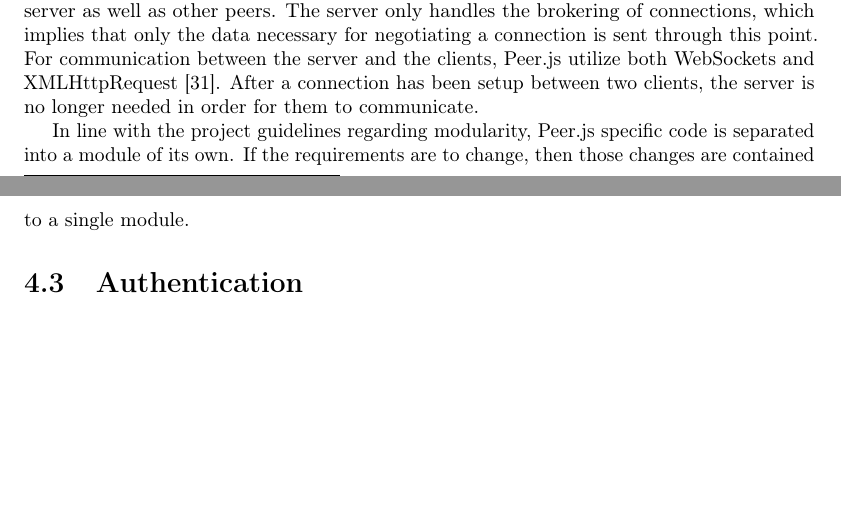
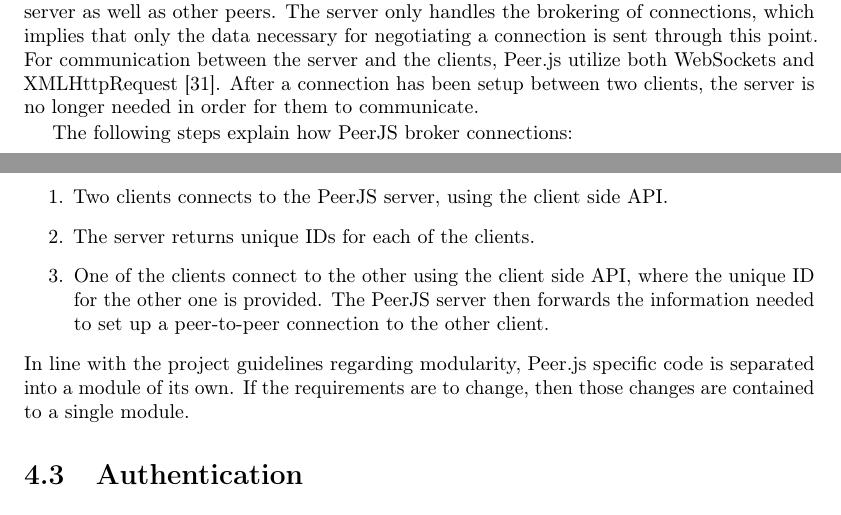
Before and after one commit to rymdjs/report, a LaTeX document (Layout.tex, which reads sections/implementation.tex): two parts of pages 15 and 16 of 28, joined at a grey line, cut so that both start at the same text, the shorter picture padded with empty space. Compiled offline with pdfLaTeX.

Commit message:
Add some info on how connection brokering is dealt with

```diff
--- a/sections/implementation.tex
+++ b/sections/implementation.tex
@@ -196,6 +196,13 @@
 % - built on top of peerjs, TODO (not sure how to reference to github)
 Rymd leverages the open source project PeerJS\footnote{http://peerjs.com}, which simplifies sending peer-to-peer data between clients. PeerJS utilize WebRTC and is essentially split into two components: A server which acts as the signaling channel, and a client side API which interacts with the server as well as other peers. The server only handles the brokering of connections, which implies that only the data necessary for negotiating a connection is sent through this point. For communication between the server and the clients, Peer.js utilize both WebSockets and XMLHttpRequest \cite{PeerjsGithub:2014:Online}. After a connection has been setup between two clients, the server is no longer needed in order for them to communicate.
 
+% - explain how peer.js works.
+The following steps explain how PeerJS broker connections:
+\begin{enumerate}
+\item Two clients connects to the PeerJS server, using the client side API.
+\item The server returns unique IDs for each of the clients.
+\item One of the clients connect to the other using the client side API, where the unique ID for the other one is provided. The PeerJS server then forwards the information needed to set up a peer-to-peer connection to the other client.
+\end{enumerate}
 % modularity and such
 In line with the project guidelines regarding modularity, Peer.js specific code is separated into a module of its own. If the requirements are to change, then those changes are contained to a single module.
 
```
